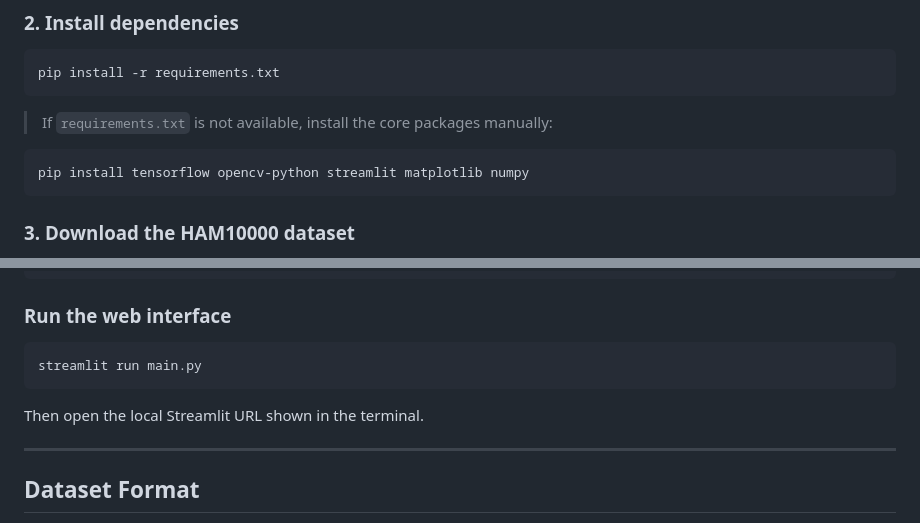
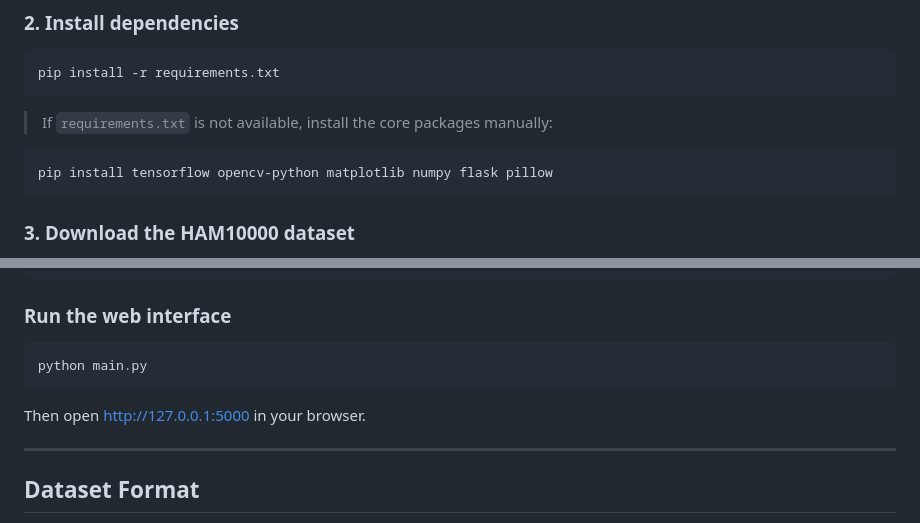
Before and after one commit to AbhisekDas2005/SkinCancerDetection, a Markdown page: README.md, 2 parts joined by grey strips. Rendered like a GitHub page.

Commit message:
Modify package installation and run command in README
Updated installation instructions and run command in README.

````diff
--- a/README.md
+++ b/README.md
@@ -82,7 +82,7 @@ pip install -r requirements.txt
 > If `requirements.txt` is not available, install the core packages manually:
 
 ```bash
-pip install tensorflow opencv-python streamlit matplotlib numpy
+pip install tensorflow opencv-python matplotlib numpy flask pillow
 ```
 
 ### 3. Download the HAM10000 dataset
@@ -106,10 +106,10 @@ jupyter notebook "skin-cancer-detection-with-cnn-deep-learning.ipynb"
 ### Run the web interface
 
 ```bash
-streamlit run main.py
+python main.py
 ```
 
-Then open the local Streamlit URL shown in the terminal.
+Then open http://127.0.0.1:5000 in your browser.
 
 ---
 
````
